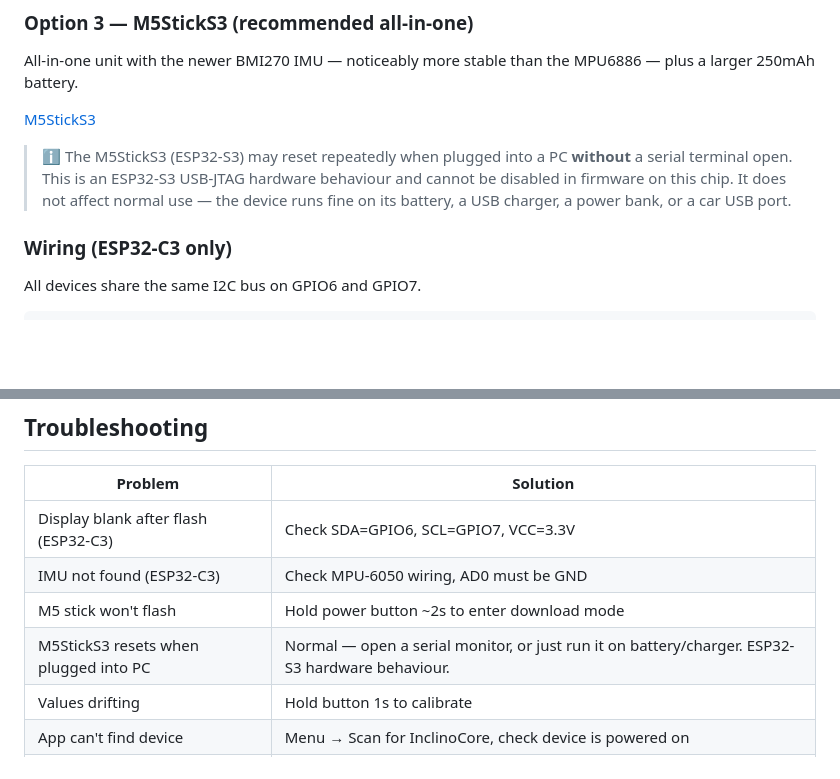
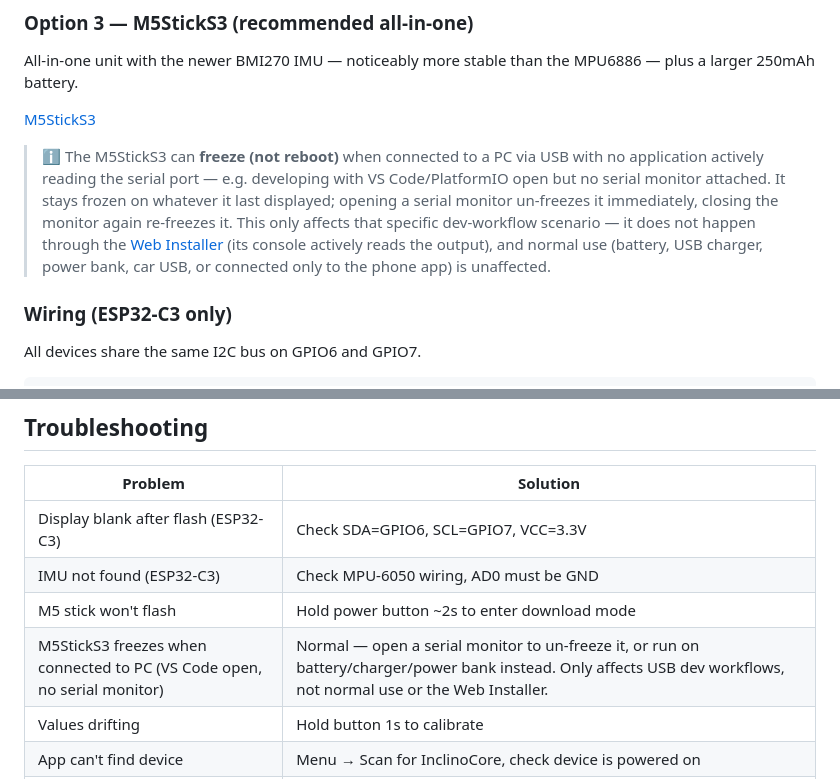
Before and after one commit to tophe75/inclinocar, a Markdown page: README.md, 2 parts joined by grey strips. Drawn GitHub-style; blank space fills up the shorter version.

```diff
--- a/README.md
+++ b/README.md
@@ -51,7 +51,7 @@ All-in-one unit with the newer BMI270 IMU — noticeably more stable than the MP
 
 [M5StickS3](https://shop.m5stack.com/products/m5sticks3-esp32s3-mini-iot-dev-kit)
 
-> ℹ️ The M5StickS3 (ESP32-S3) may reset repeatedly when plugged into a PC **without** a serial terminal open. This is an ESP32-S3 USB-JTAG hardware behaviour and cannot be disabled in firmware on this chip. It does not affect normal use — the device runs fine on its battery, a USB charger, a power bank, or a car USB port.
+> ℹ️ The M5StickS3 can **freeze (not reboot)** when connected to a PC via USB with no application actively reading the serial port — e.g. developing with VS Code/PlatformIO open but no serial monitor attached. It stays frozen on whatever it last displayed; opening a serial monitor un-freezes it immediately, closing the monitor again re-freezes it. This only affects that specific dev-workflow scenario — it does not happen through the [Web Installer](https://tophe75.github.io/inclinocar/) (its console actively reads the output), and normal use (battery, USB charger, power bank, car USB, or connected only to the phone app) is unaffected.
 
 ### Wiring (ESP32-C3 only)
 
@@ -172,7 +172,7 @@ The device sends JSON over Nordic UART Service (NUS) every 100ms:
 | Display blank after flash (ESP32-C3) | Check SDA=GPIO6, SCL=GPIO7, VCC=3.3V |
 | IMU not found (ESP32-C3) | Check MPU-6050 wiring, AD0 must be GND |
 | M5 stick won't flash | Hold power button ~2s to enter download mode |
-| M5StickS3 resets when plugged into PC | Normal — open a serial monitor, or just run it on battery/charger. ESP32-S3 hardware behaviour. |
+| M5StickS3 freezes when connected to PC (VS Code open, no serial monitor) | Normal — open a serial monitor to un-freeze it, or run on battery/charger/power bank instead. Only affects USB dev workflows, not normal use or the Web Installer. |
 | Values drifting | Hold button 1s to calibrate |
 | App can't find device | Menu → Scan for InclinoCore, check device is powered on |
 | Wrong PIN | Check the device display — PIN is shown on boot screen and top-right when not connected |
```
Also changed, not shown: CLAUDE.md (+14 -5 lines).
